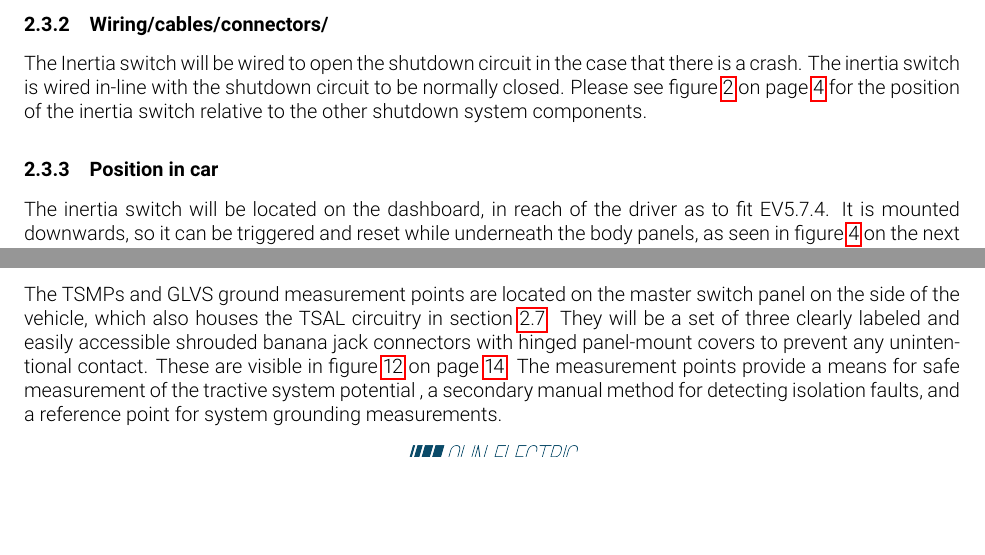
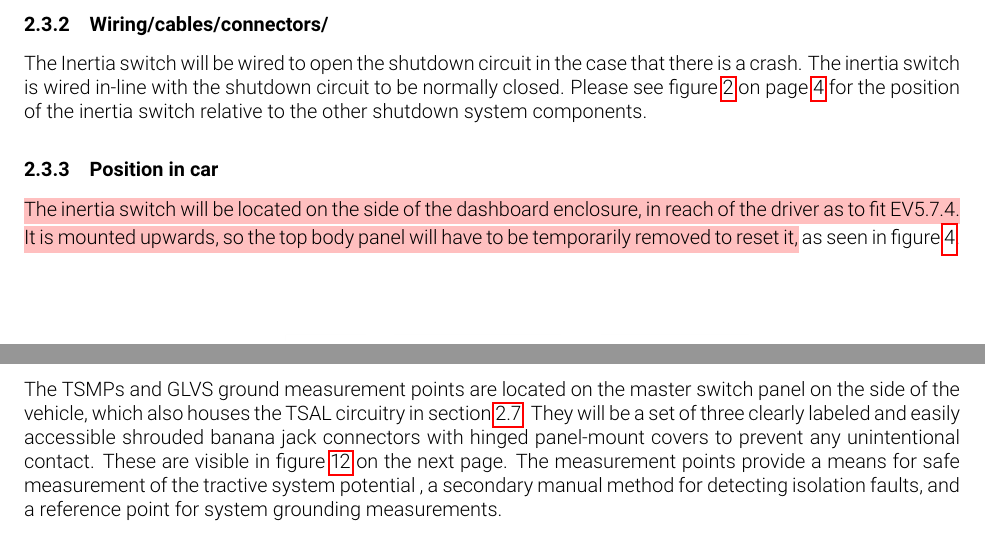
Before and after one commit to olin-electric-motorsports/ESF, a LaTeX document (esf_main.tex): two parts of pages 14 and 20 of 62 before the commit and two parts of pages 14 and 20 of 61 after it, joined at a grey line, cut so that both start at the same text, the shorter picture padded with empty space. Compiled offline with pdfLaTeX.

Commit message:
Edited inertia switch section to show revised mounting of the inertia switch

```diff
--- a/esf_main.tex
+++ b/esf_main.tex
@@ -332,7 +332,7 @@ The Sensata Resettable crash sensor (6-11g version) will trigger due to an impac
             The Inertia switch will be wired to open the shutdown circuit in the case that there is a crash. The inertia switch is wired in-line with the shutdown circuit to be normally closed. Please see \fref{fig:shutdown_circuit} for the position of the inertia switch relative to the other shutdown system components.
 
 \subsubsection{Position in car}
- The inertia switch will be located on the dashboard, in reach of the driver as to fit EV5.7.4. It is mounted downwards, so it can be triggered and reset while underneath the body panels, as seen in \fref{fig:inertia_switch_mount}.
+\hlr{The inertia switch will be located on the side of the dashboard enclosure, in reach of the driver as to fit EV5.7.4. It is mounted upwards, so the top body panel will have to be temporarily removed to reset it,} as seen in \fref{fig:inertia_switch_mount}.
 
   \begin{figure}[H]
   \centering
```
Also changed, not shown: img/ImpactSensor3-1-17.png (added), esf_main.tex (2 more changed lines).
